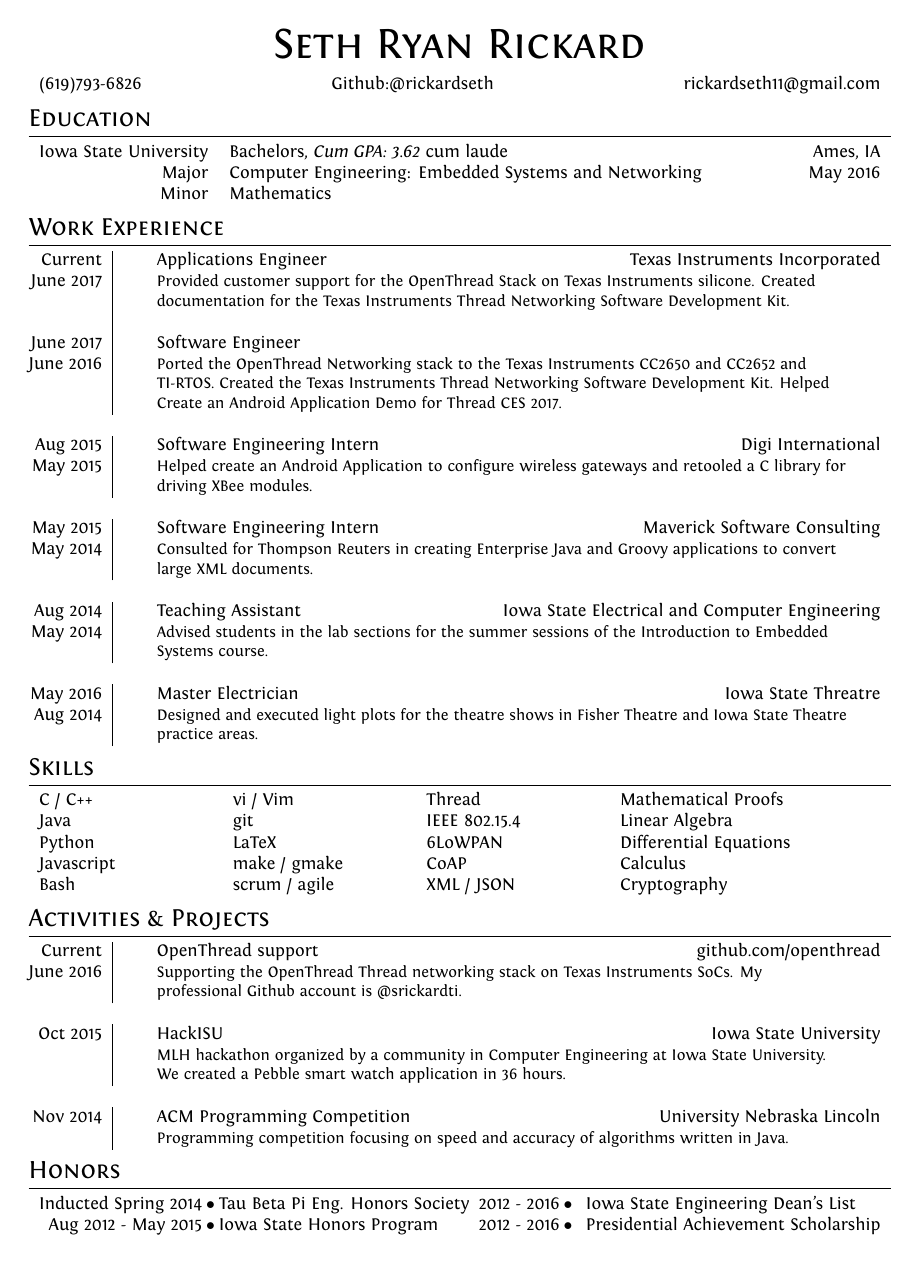
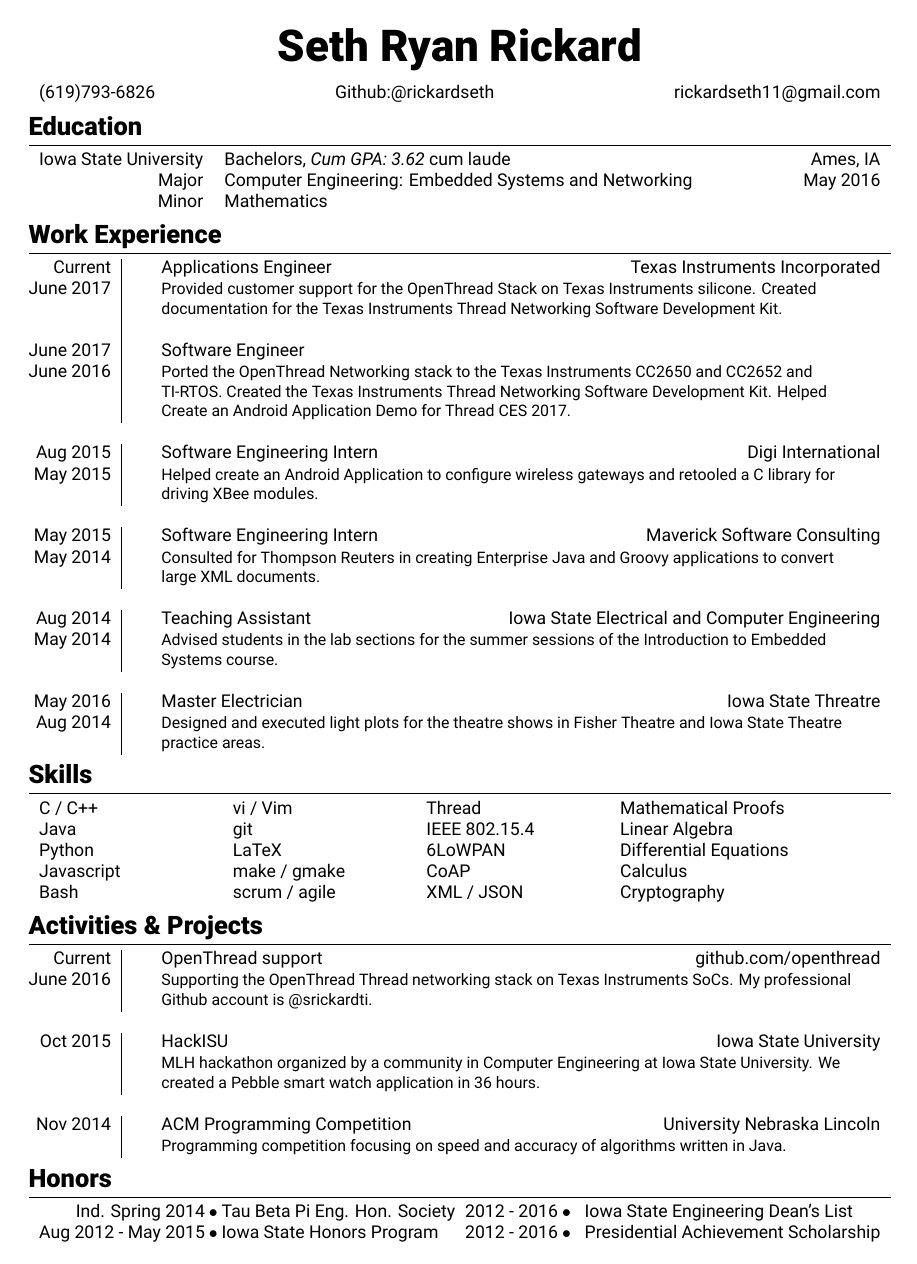
Before and after one commit to rickardseth/resume, a LaTeX CV (resume.tex): the whole page. Compiled offline with XeLaTeX.

Commit message:
change font, include download and build scripts

```diff
--- a/resume.tex
+++ b/resume.tex
@@ -26,10 +26,10 @@
 % Fonts
 \defaultfontfeatures{Mapping=tex-text}
 \setmainfont[
-  SmallCapsFont = Fontin-SmallCaps.otf,
-  BoldFont      = Fontin-Bold.otf,
-  ItalicFont    = Fontin-Italic.otf
-] {Fontin.otf}
+  SmallCapsFont = Roboto-Black.ttf,
+  BoldFont      = Roboto-Bold.ttf,
+  ItalicFont    = Roboto-Italic.ttf,
+] {Roboto-Regular.ttf}
 
 \titleformat{\section}{\Large\scshape\raggedright}{}{0em}{}[\titlerule]
 \titlespacing{\section}{0pt}{3pt}{3pt}
@@ -182,7 +182,7 @@
 
 \begin{tabular*}{\textwidth}{r @{${}\bullet{}$}l @{\extracolsep{\fill}} r @{${}\bullet{}$}l}
 
-  Inducted Spring 2014 & Tau Beta Pi Eng. Honors Society                       &
+  Ind. Spring 2014 & Tau Beta Pi Eng. Hon. Society                             &
   2012 - 2016  & Iowa State Engineering Dean's List                           \\
   Aug 2012 - May 2015  & Iowa State Honors Program                             &
   2012 - 2016  & Presidential Achievement Scholarship                         \\
```
Also changed, not shown: Fontin-Bold.otf (deleted), Fontin-Italic.otf (deleted), Fontin-SmallCaps.otf (deleted), Fontin.otf (deleted), Makefile (deleted), README.md (added), 3 other files.
